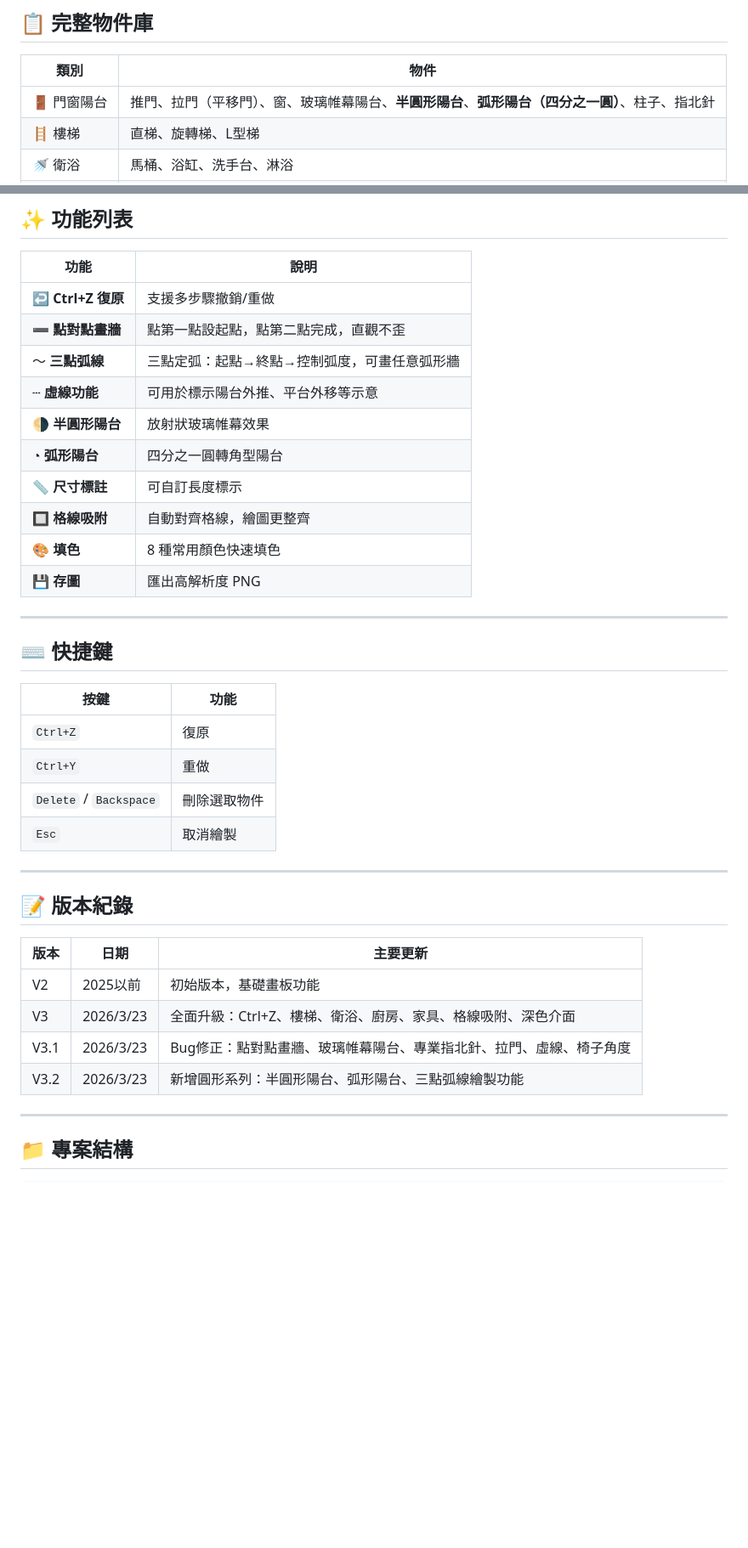
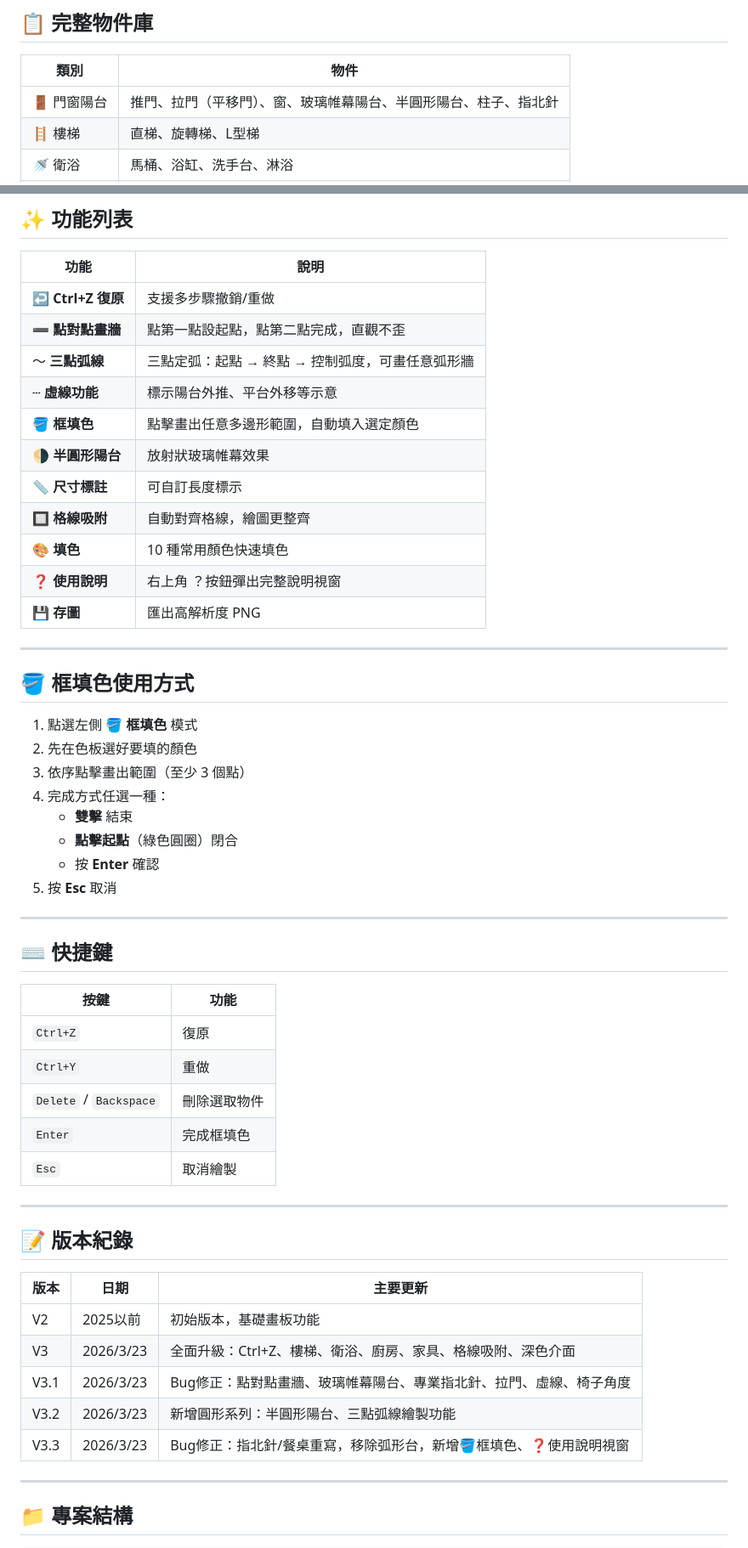
Before and after one commit to Ethan0947/FLOOR-PLAN, a Markdown page: README.md, 2 parts joined by grey strips. Shown at 85% size. Drawn GitHub-style; blank space fills up the shorter version.

```diff
--- a/README.md
+++ b/README.md
@@ -20,7 +20,7 @@
 
 | 類別 | 物件 |
 |------|------|
-| 🚪 門窗陽台 | 推門、拉門（平移門）、窗、玻璃帷幕陽台、**半圓形陽台**、**弧形陽台（四分之一圓）**、柱子、指北針 |
+| 🚪 門窗陽台 | 推門、拉門（平移門）、窗、玻璃帷幕陽台、半圓形陽台、柱子、指北針 |
 | 🪜 樓梯 | 直梯、旋轉梯、L型梯 |
 | 🚿 衛浴 | 馬桶、浴缸、洗手台、淋浴 |
 | 🍳 廚房 | 瓦斯爐、流理台、冰箱 |
@@ -34,14 +34,28 @@
 |------|------|
 | ↩️ **Ctrl+Z 復原** | 支援多步驟撤銷/重做 |
 | ➖ **點對點畫牆** | 點第一點設起點，點第二點完成，直觀不歪 |
-| 〜 **三點弧線** | 三點定弧：起點→終點→控制弧度，可畫任意弧形牆 |
-| ┄ **虛線功能** | 可用於標示陽台外推、平台外移等示意 |
+| 〜 **三點弧線** | 三點定弧：起點 → 終點 → 控制弧度，可畫任意弧形牆 |
+| ┄ **虛線功能** | 標示陽台外推、平台外移等示意 |
+| 🪣 **框填色** | 點擊畫出任意多邊形範圍，自動填入選定顏色 |
 | 🌗 **半圓形陽台** | 放射狀玻璃帷幕效果 |
-| ◔ **弧形陽台** | 四分之一圓轉角型陽台 |
 | 📏 **尺寸標註** | 可自訂長度標示 |
 | 🔲 **格線吸附** | 自動對齊格線，繪圖更整齊 |
-| 🎨 **填色** | 8 種常用顏色快速填色 |
+| 🎨 **填色** | 10 種常用顏色快速填色 |
+| ❓ **使用說明** | 右上角 ？按鈕彈出完整說明視窗 |
 | 💾 **存圖** | 匯出高解析度 PNG |
+
+---
+
+## 🪣 框填色使用方式
+
+1. 點選左側 **🪣 框填色** 模式
+2. 先在色板選好要填的顏色
+3. 依序點擊畫出範圍（至少 3 個點）
+4. 完成方式任選一種：
+   - **雙擊** 結束
+   - **點擊起點**（綠色圓圈）閉合
+   - 按 **Enter** 確認
+5. 按 **Esc** 取消
 
 ---
 
@@ -52,6 +66,7 @@
 | `Ctrl+Z` | 復原 |
 | `Ctrl+Y` | 重做 |
 | `Delete` / `Backspace` | 刪除選取物件 |
+| `Enter` | 完成框填色 |
 | `Esc` | 取消繪製 |
 
 ---
@@ -63,7 +78,8 @@
 | V2 | 2025以前 | 初始版本，基礎畫板功能 |
 | V3 | 2026/3/23 | 全面升級：Ctrl+Z、樓梯、衛浴、廚房、家具、格線吸附、深色介面 |
 | V3.1 | 2026/3/23 | Bug修正：點對點畫牆、玻璃帷幕陽台、專業指北針、拉門、虛線、椅子角度 |
-| V3.2 | 2026/3/23 | 新增圓形系列：半圓形陽台、弧形陽台、三點弧線繪製功能 |
+| V3.2 | 2026/3/23 | 新增圓形系列：半圓形陽台、三點弧線繪製功能 |
+| V3.3 | 2026/3/23 | Bug修正：指北針/餐桌重寫，移除弧形台，新增🪣框填色、❓使用說明視窗 |
 
 ---
 
```
